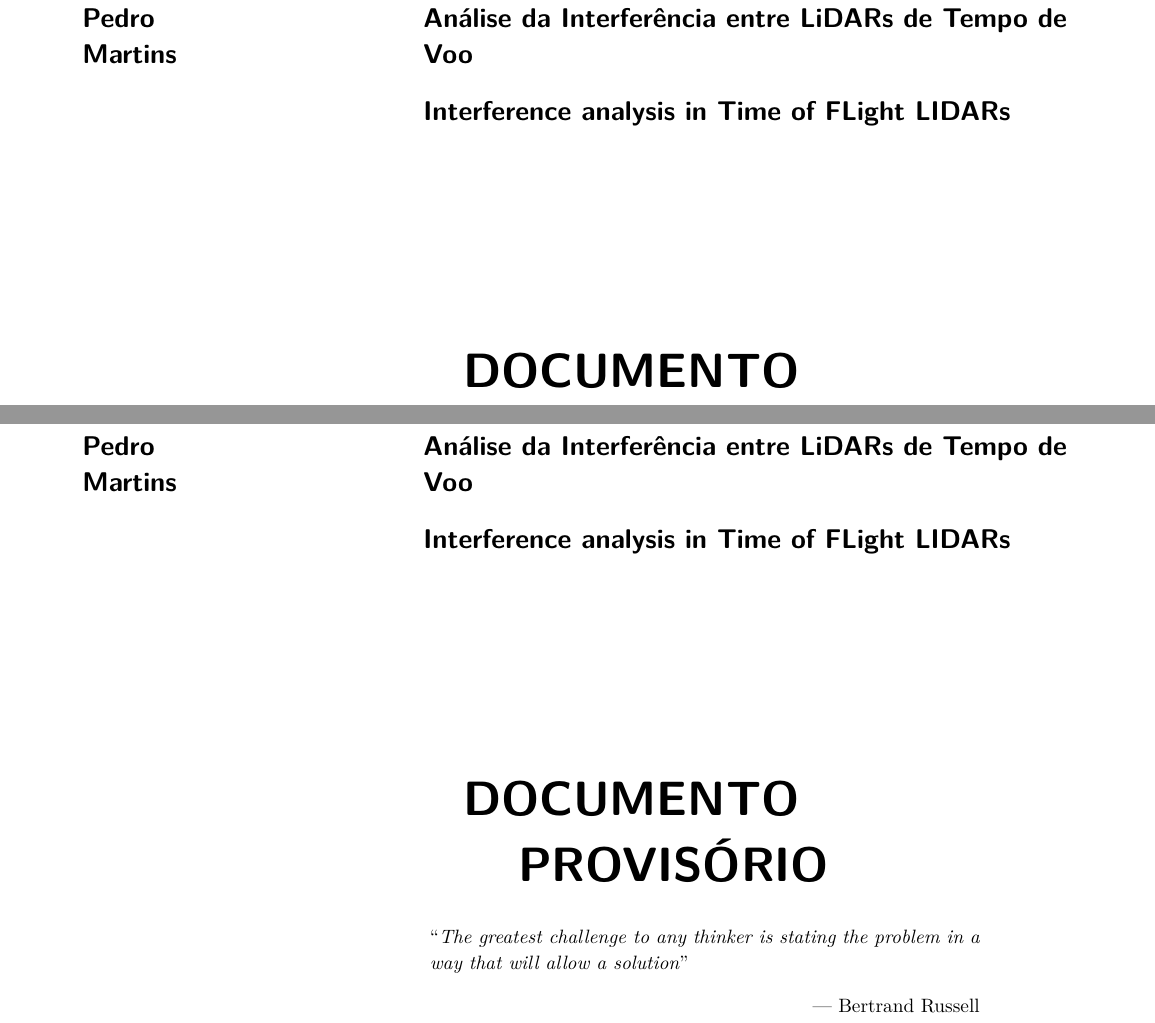
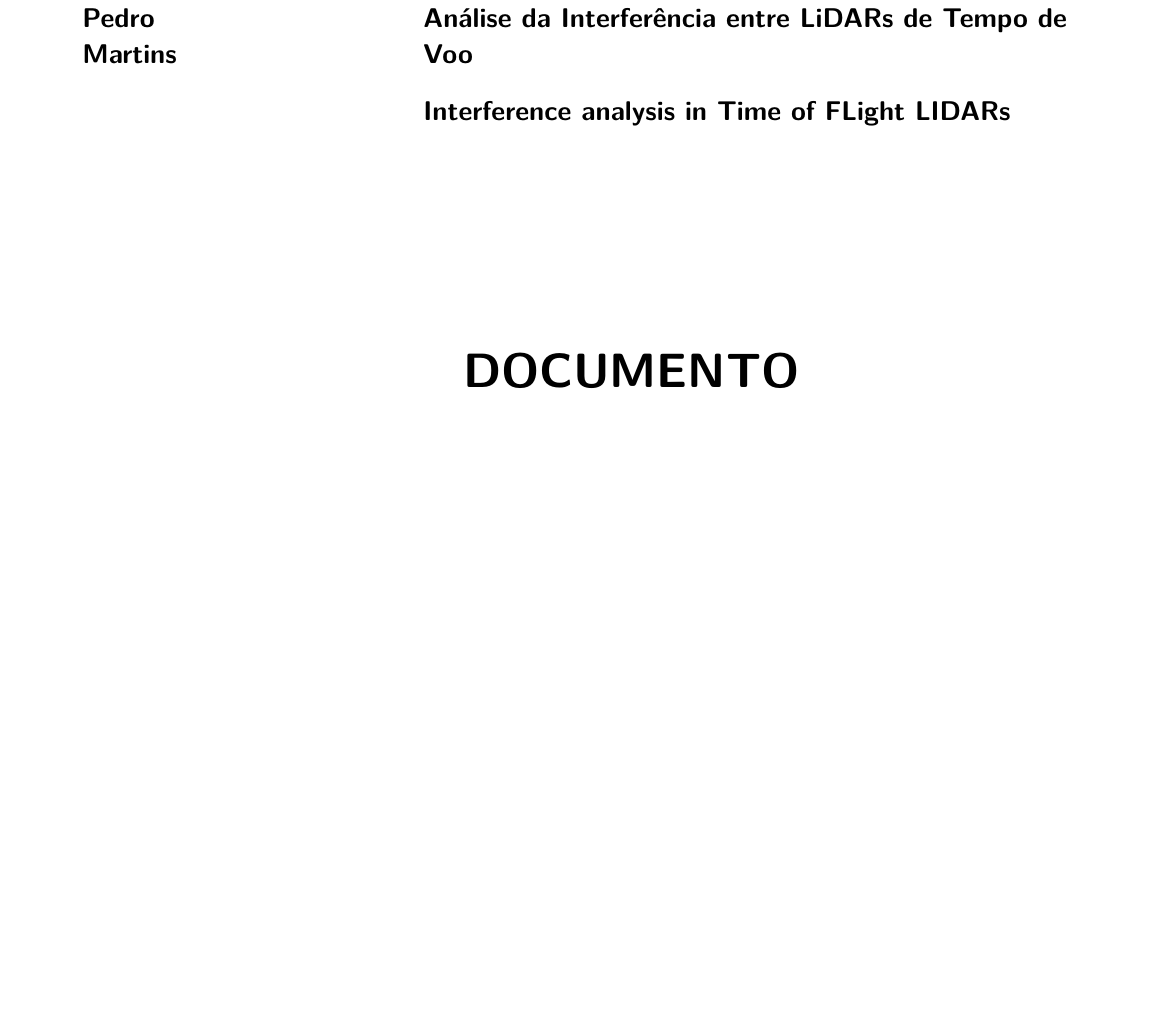
Before and after one commit to martinspedro/lidar-interference-analysis, a LaTeX thesis (thesis/cover.tex): two parts of pages 1 and 3 of 12 before the commit and part of page 1 of 10 after it, the two joined at a grey line, cut so that both start at the same text, the shorter picture padded with empty space. Compiled offline with pdfLaTeX.

Commit message:
Remove Dedication and Quote

```diff
--- a/thesis/cover.tex
+++ b/thesis/cover.tex
@@ -97,8 +97,8 @@
 
 %%% OPTIONAL: add a quotation if you like.
 %% Optional Quotation
-\Quote{\selectlanguage{english}The greatest challenge to any thinker is stating
-the problem in a way that will allow a solution}{Bertrand Russell}
+%\Quote{\selectlanguage{english}The greatest challenge to any thinker is stating the problem in
+%a way that will allow a solution}{Bertrand Russell}
 
 %%% Edit your supervisor's information.
 %%%
```
